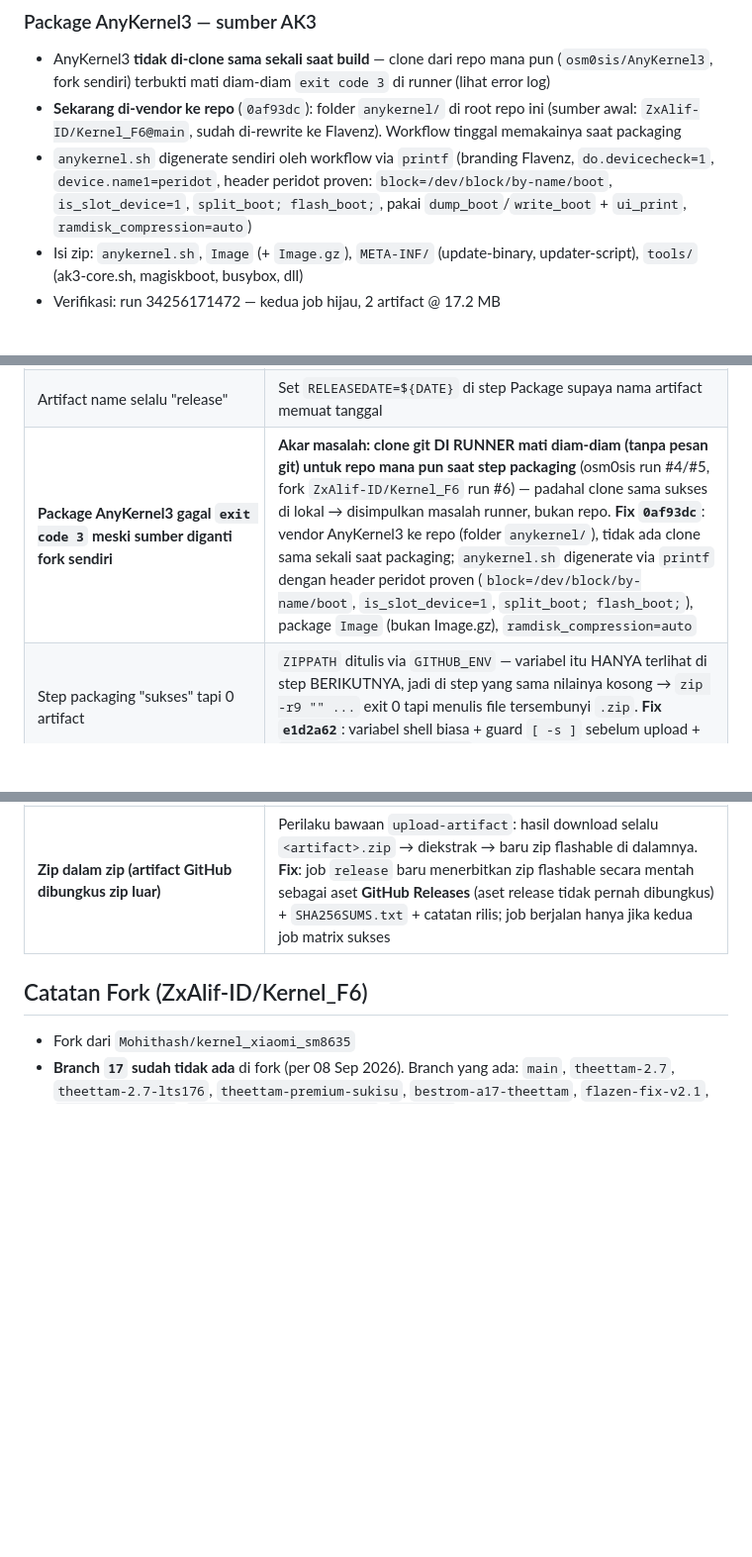
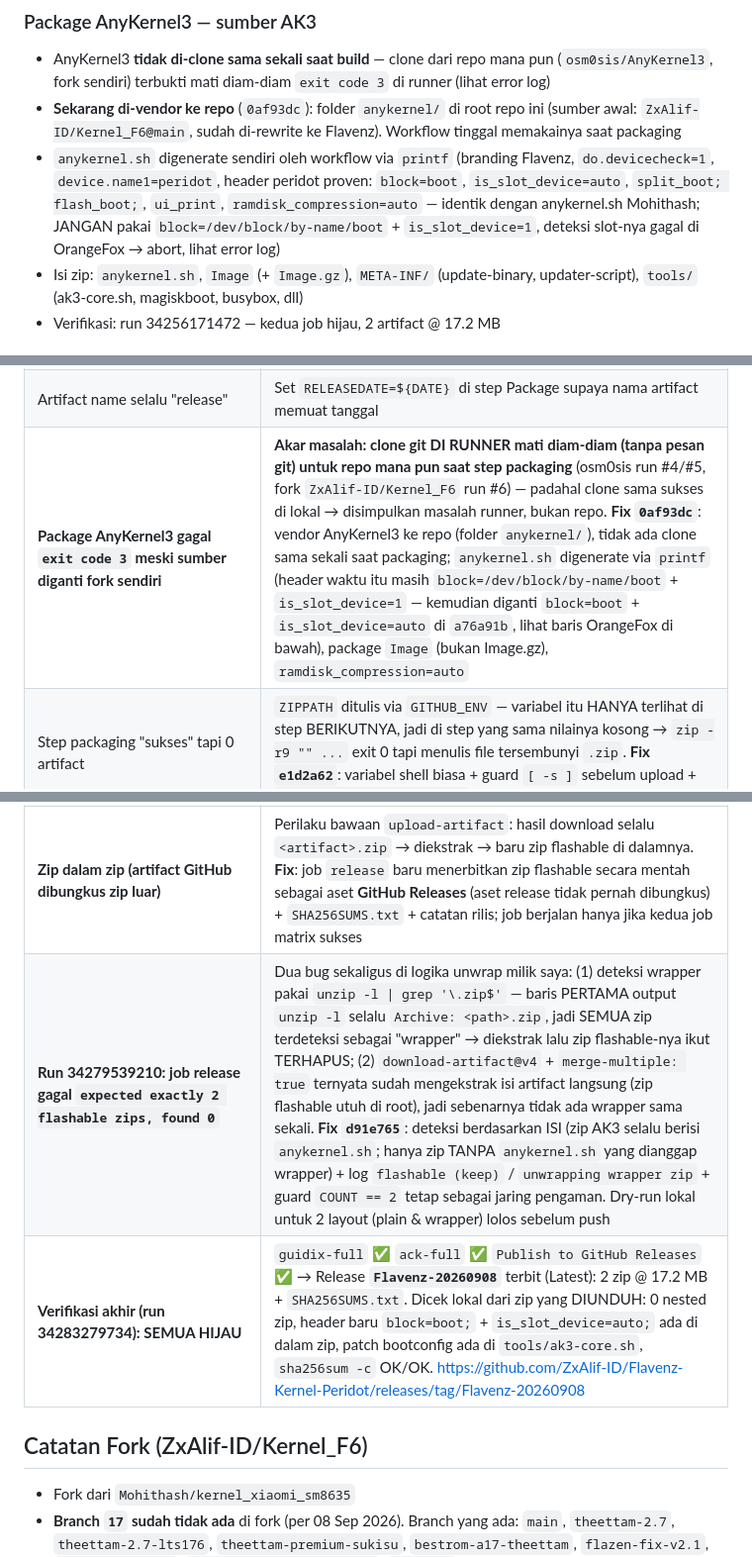
Before and after one commit to ZxAlif-ID/Flavenz-Kernel-Peridot, a Markdown page: docs/kernel-context.md, 3 parts joined by grey strips. Shown at 99% size. Drawn GitHub-style; blank space fills up the shorter version.

Commit message:
docs: sync kernel-context.md with current workflow state
- Package AnyKernel3 section: header is now block=boot + is_slot_device=auto
  (a76a91b) — the old by-name/boot + is_slot_device=1 combo is documented as
  the anti-pattern that aborts in OrangeFox (slot detection failure)
- Error log: add run 34279539210 release-job failure (unzip -l | grep '\.zip$'
  wrapper detection deleted the flashable zips; merge-multiple already
  extracts) and its d91e765 fix (content-based detection)
- Error log: record final verification run 34283279734 — all 3 jobs green,
  Release Flavenz-20260908 published, downloaded zip verified locally
  (0 nested zips, new header present, bootconfig patch present, SHA256 OK)

```diff
--- a/docs/kernel-context.md
+++ b/docs/kernel-context.md
@@ -94,7 +94,7 @@ CONFIG_KALLSYMS=y / CONFIG_KALLSYMS_ALL=y
 ### Package AnyKernel3 — sumber AK3
 - AnyKernel3 **tidak di-clone sama sekali saat build** — clone dari repo mana pun (`osm0sis/AnyKernel3`, fork sendiri) terbukti mati diam-diam `exit code 3` di runner (lihat error log)
 - **Sekarang di-vendor ke repo** (`0af93dc`): folder `anykernel/` di root repo ini (sumber awal: `ZxAlif-ID/Kernel_F6@main`, sudah di-rewrite ke Flavenz). Workflow tinggal memakainya saat packaging
-- `anykernel.sh` digenerate sendiri oleh workflow via `printf` (branding Flavenz, `do.devicecheck=1`, `device.name1=peridot`, header peridot proven: `block=/dev/block/by-name/boot`, `is_slot_device=1`, `split_boot; flash_boot;`, pakai `dump_boot`/`write_boot` + `ui_print`, `ramdisk_compression=auto`)
+- `anykernel.sh` digenerate sendiri oleh workflow via `printf` (branding Flavenz, `do.devicecheck=1`, `device.name1=peridot`, header peridot proven: `block=boot`, `is_slot_device=auto`, `split_boot; flash_boot;`, `ui_print`, `ramdisk_compression=auto` — identik dengan anykernel.sh Mohithash; JANGAN pakai `block=/dev/block/by-name/boot` + `is_slot_device=1`, deteksi slot-nya gagal di OrangeFox → abort, lihat error log)
 - Isi zip: `anykernel.sh`, `Image` (+ `Image.gz`), `META-INF/` (update-binary, updater-script), `tools/` (ak3-core.sh, magiskboot, busybox, dll)
 - Verifikasi: run 34256171472 — kedua job hijau, 2 artifact @ 17.2 MB
 
@@ -142,11 +142,13 @@ Peridot-Kernel-ACK-KSUNext-v3.3.0-SUSFS-v2.1.0-droidspaces-YYYYMMDD.zip       (a
 | `anykernel.sh` berisi `${FLAVOR}` literal | Heredoc `<< 'EOF'` → `<< EOF` agar `${FLAVOR}` ter-expand saat generate |
 | `print` tidak ada di ak3-core.sh | Ganti `print "..."` → `ui_print "..."` (hanya `ui_print` yang didefinisikan) |
 | Artifact name selalu "release" | Set `RELEASEDATE=${DATE}` di step Package supaya nama artifact memuat tanggal |
-| **Package AnyKernel3 gagal `exit code 3` meski sumber diganti fork sendiri** | **Akar masalah: clone git DI RUNNER mati diam-diam (tanpa pesan git) untuk repo mana pun saat step packaging** (osm0sis run #4/#5, fork `ZxAlif-ID/Kernel_F6` run #6) — padahal clone sama sukses di lokal → disimpulkan masalah runner, bukan repo. **Fix `0af93dc`**: vendor AnyKernel3 ke repo (folder `anykernel/`), tidak ada clone sama sekali saat packaging; `anykernel.sh` digenerate via `printf` dengan header peridot proven (`block=/dev/block/by-name/boot`, `is_slot_device=1`, `split_boot; flash_boot;`), package `Image` (bukan Image.gz), `ramdisk_compression=auto` |
+| **Package AnyKernel3 gagal `exit code 3` meski sumber diganti fork sendiri** | **Akar masalah: clone git DI RUNNER mati diam-diam (tanpa pesan git) untuk repo mana pun saat step packaging** (osm0sis run #4/#5, fork `ZxAlif-ID/Kernel_F6` run #6) — padahal clone sama sukses di lokal → disimpulkan masalah runner, bukan repo. **Fix `0af93dc`**: vendor AnyKernel3 ke repo (folder `anykernel/`), tidak ada clone sama sekali saat packaging; `anykernel.sh` digenerate via `printf` (header waktu itu masih `block=/dev/block/by-name/boot` + `is_slot_device=1` — kemudian diganti `block=boot` + `is_slot_device=auto` di `a76a91b`, lihat baris OrangeFox di bawah), package `Image` (bukan Image.gz), `ramdisk_compression=auto` |
 | Step packaging "sukses" tapi 0 artifact | `ZIPPATH` ditulis via `GITHUB_ENV` — variabel itu HANYA terlihat di step BERIKUTNYA, jadi di step yang sama nilainya kosong → `zip -r9 "" ...` exit 0 tapi menulis file tersembunyi `.zip`. **Fix `e1d2a62`**: variabel shell biasa + guard `[ -s ]` sebelum upload + `if-no-files-found: error` |
 | ack-full gagal di clone ACK: `fetch-pack: unexpected disconnect / early EOF` exit 128 | Clone megarepo `android.googlesource.com/kernel/common` sering putus di tengah transfer di runner (~4-5 menit). **Fix `6478ccd`**: retry 3 attempt + backoff eksponensial + `http.lowSpeedLimit`/`http.lowSpeedTime` agar clone macet gagal cepat |
 | **Flash di OrangeFox R12 gagal: `Unable to determine active slot. Aborting...` → `Updater process ended with ERROR: 1`** (bukti: `logs/recovery.log:1725-1729`) | AK3 base 20231020 mendeteksi slot hanya via `getprop` + `/proc/cmdline`; di peridot/HyperOS 3 GKI 6.1, `androidboot.slot_suffix` masuk lewat **bootconfig** (`/proc/bootconfig`) dan shell installer OrangeFox tidak punya `getprop` di PATH — padahal recovery sendiri tahu slotnya (`ro.boot.slot_suffix=_a`, log baris 930). **Fix**: (1) generated `anykernel.sh` memakai `block=boot` + `is_slot_device=auto` (identik dengan `anykernel.sh` Mohithash yang proven flash & boot di peridot; `auto` tidak pernah abort); (2) patch `tools/ak3-core.sh` menambah fallback `/system/bin/getprop` + parsing `/proc/bootconfig` sebagai defense-in-depth |
 | **Zip dalam zip (artifact GitHub dibungkus zip luar)** | Perilaku bawaan `upload-artifact`: hasil download selalu `<artifact>.zip` → diekstrak → baru zip flashable di dalamnya. **Fix**: job `release` baru menerbitkan zip flashable secara mentah sebagai aset **GitHub Releases** (aset release tidak pernah dibungkus) + `SHA256SUMS.txt` + catatan rilis; job berjalan hanya jika kedua job matrix sukses |
+| **Run 34279539210: job release gagal `expected exactly 2 flashable zips, found 0`** | Dua bug sekaligus di logika unwrap milik saya: (1) deteksi wrapper pakai `unzip -l \| grep '\.zip$'` — baris PERTAMA output `unzip -l` selalu `Archive: <path>.zip`, jadi SEMUA zip terdeteksi sebagai "wrapper" → diekstrak lalu zip flashable-nya ikut TERHAPUS; (2) `download-artifact@v4` + `merge-multiple: true` ternyata sudah mengekstrak isi artifact langsung (zip flashable utuh di root), jadi sebenarnya tidak ada wrapper sama sekali. **Fix `d91e765`**: deteksi berdasarkan ISI (zip AK3 selalu berisi `anykernel.sh`; hanya zip TANPA `anykernel.sh` yang dianggap wrapper) + log `flashable (keep)` / `unwrapping wrapper zip` + guard `COUNT == 2` tetap sebagai jaring pengaman. Dry-run lokal untuk 2 layout (plain & wrapper) lolos sebelum push |
+| **Verifikasi akhir (run 34283279734): SEMUA HIJAU** | `guidix-full` ✅ `ack-full` ✅ `Publish to GitHub Releases` ✅ → Release **`Flavenz-20260908`** terbit (Latest): 2 zip @ 17.2 MB + `SHA256SUMS.txt`. Dicek lokal dari zip yang DIUNDUH: 0 nested zip, header baru `block=boot;` + `is_slot_device=auto;` ada di dalam zip, patch bootconfig ada di `tools/ak3-core.sh`, `sha256sum -c` OK/OK. https://github.com/ZxAlif-ID/Flavenz-Kernel-Peridot/releases/tag/Flavenz-20260908 |
 
 ## Catatan Fork (ZxAlif-ID/Kernel_F6)
 - Fork dari `Mohithash/kernel_xiaomi_sm8635`
```
